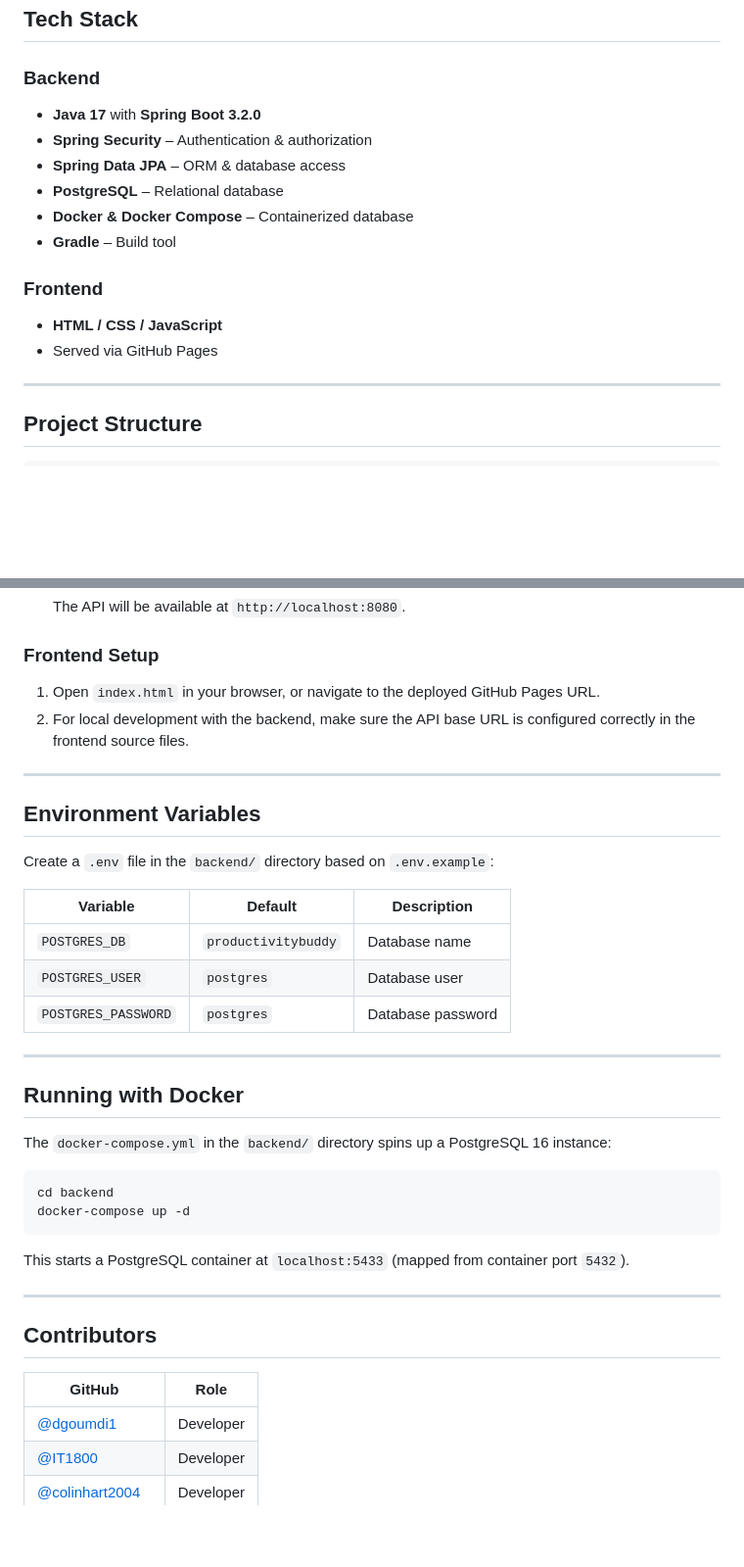
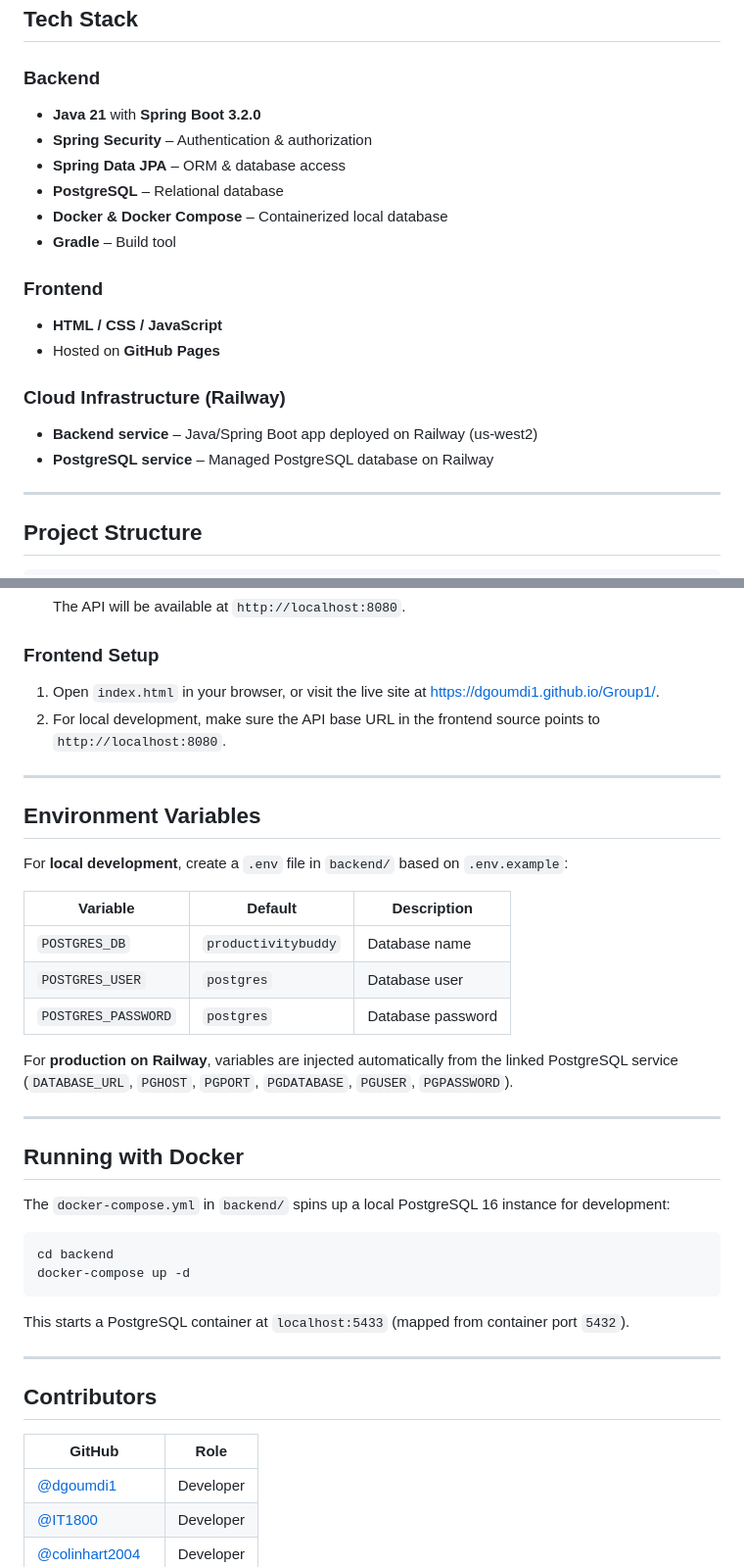
Before and after one commit to dgoumdi1/Group1, a Markdown page: README.md, 2 parts joined by grey strips. Shown at 98% size. GitHub-like rendering; blank space fills up the shorter version.

````diff
--- a/README.md
+++ b/README.md
@@ -28,16 +32,20 @@ Productivity Buddy is a web application that allows users to register, log in, a
 ## Tech Stack
 
 ### Backend
-- **Java 17** with **Spring Boot 3.2.0**
+- **Java 21** with **Spring Boot 3.2.0**
 - **Spring Security** – Authentication & authorization
 - **Spring Data JPA** – ORM & database access
 - **PostgreSQL** – Relational database
-- **Docker & Docker Compose** – Containerized database
+- **Docker & Docker Compose** – Containerized local database
 - **Gradle** – Build tool
 
 ### Frontend
 - **HTML / CSS / JavaScript**
-- Served via GitHub Pages
+- Hosted on **GitHub Pages**
+
+### Cloud Infrastructure (Railway)
+- **Backend service** – Java/Spring Boot app deployed on Railway (us-west2)
+- **PostgreSQL service** – Managed PostgreSQL database on Railway
 
 ---
 
@@ -99,26 +149,28 @@ Group1/
 
 ### Frontend Setup
 
-1. Open `index.html` in your browser, or navigate to the deployed GitHub Pages URL.
-2. For local development with the backend, make sure the API base URL is configured correctly in the frontend source files.
+1. Open `index.html` in your browser, or visit the live site at [https://dgoumdi1.github.io/Group1/](https://dgoumdi1.github.io/Group1/).
+2. For local development, make sure the API base URL in the frontend source points to `http://localhost:8080`.
 
 ---
 
 ## Environment Variables
 
-Create a `.env` file in the `backend/` directory based on `.env.example`:
+For **local development**, create a `.env` file in `backend/` based on `.env.example`:
 
-| Variable            | Default           | Description                  |
-|---------------------|-------------------|------------------------------|
-| `POSTGRES_DB`       | `productivitybuddy` | Database name              |
-| `POSTGRES_USER`     | `postgres`        | Database user                |
-| `POSTGRES_PASSWORD` | `postgres`        | Database password            |
+| Variable | Default | Description |
+|---|---|---|
+| `POSTGRES_DB` | `productivitybuddy` | Database name |
+| `POSTGRES_USER` | `postgres` | Database user |
+| `POSTGRES_PASSWORD` | `postgres` | Database password |
+
+For **production on Railway**, variables are injected automatically from the linked PostgreSQL service (`DATABASE_URL`, `PGHOST`, `PGPORT`, `PGDATABASE`, `PGUSER`, `PGPASSWORD`).
 
 ---
 
 ## Running with Docker
 
-The `docker-compose.yml` in the `backend/` directory spins up a PostgreSQL 16 instance:
+The `docker-compose.yml` in `backend/` spins up a local PostgreSQL 16 instance for development:
 
 ```bash
 cd backend
@@ -132,7 +184,7 @@ This starts a PostgreSQL container at `localhost:5433` (mapped from container po
 ## Contributors
 
 | GitHub | Role |
-|--------|------|
+|---|---|
 | [@dgoumdi1](https://github.com/dgoumdi1) | Developer |
 | [@IT1800](https://github.com/IT1800) | Developer |
 | [@colinhart2004](https://github.com/colinhart2004) | Developer |
````
Also changed, not shown: other parts of README.md (+50 -4 lines).
